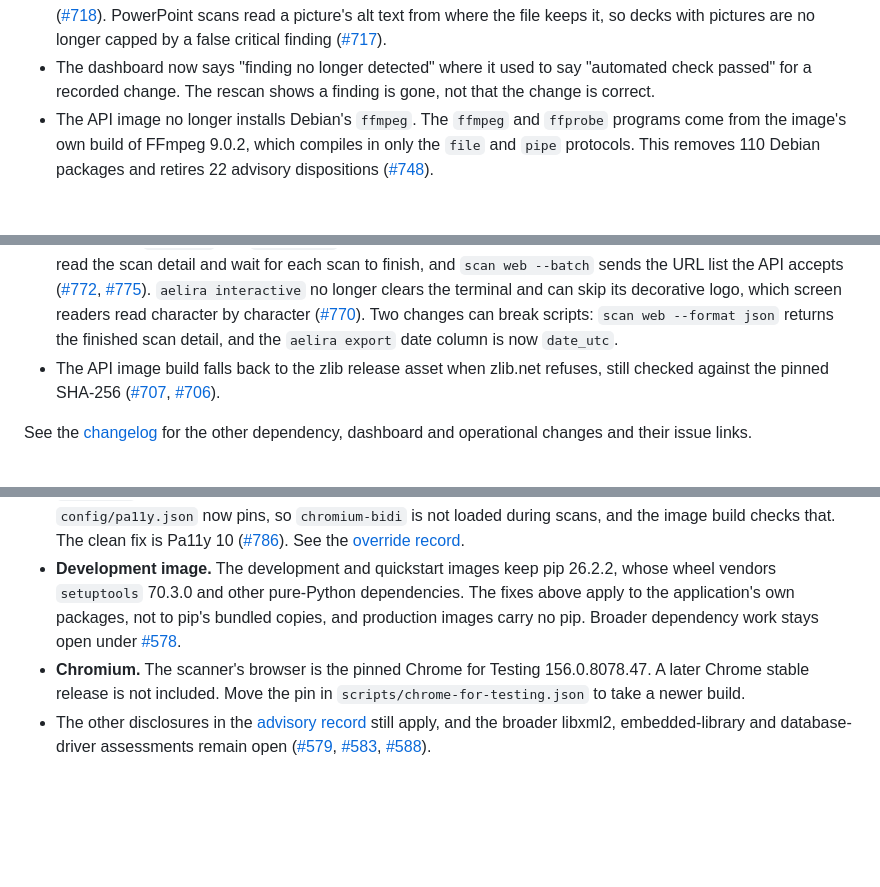
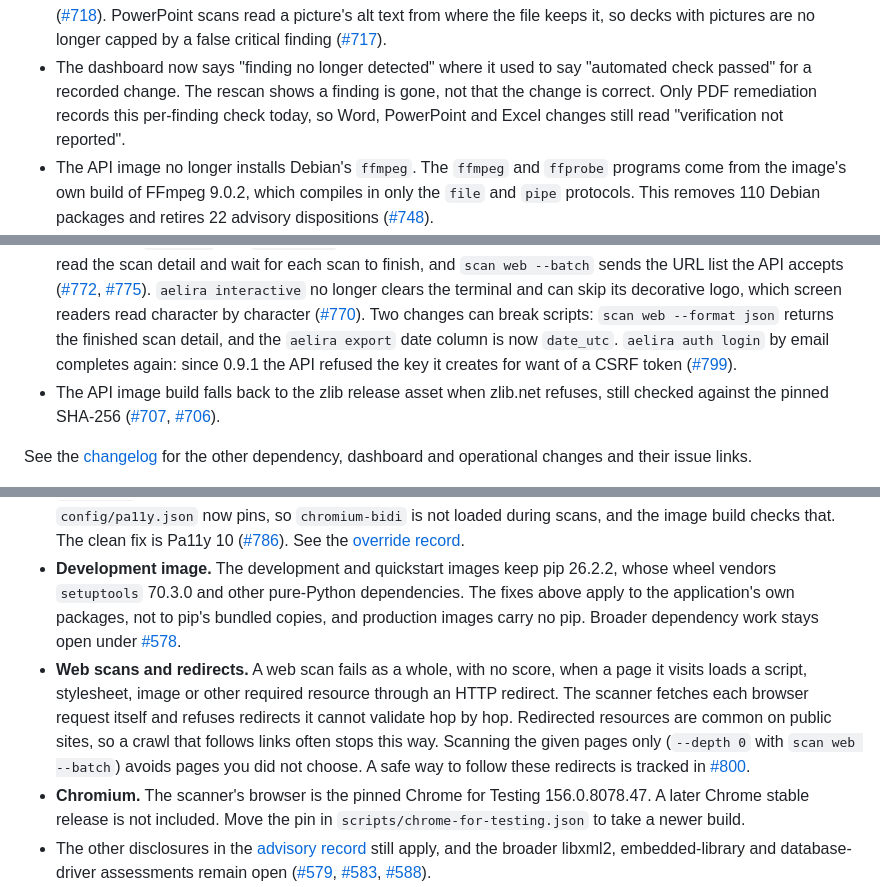
Before and after one commit to Aelira-AI/aelira-core, a Markdown page: docs/releases/v0.10.0.md, 3 parts joined by grey strips. GitHub-like rendering; blank space fills up the shorter version.

Commit message:
docs(release): disclose the web scan redirect limit in the 0.10.0 notes
The known limits now describe how a web scan fails when a page loads a required
resource through an HTTP redirect, tracked in #800. The dashboard label entry
says that only PDF remediation records the per-finding saved-file check, and
the command line entry notes the email login fix.

```diff
--- a/docs/releases/v0.10.0.md
+++ b/docs/releases/v0.10.0.md
@@ -53,7 +53,9 @@ not yet generated from verified MathML
   ([#717](https://github.com/Aelira-AI/aelira-core/pull/717)).
 - The dashboard now says "finding no longer detected" where it used to say
   "automated check passed" for a recorded change. The rescan shows a finding is
-  gone, not that the change is correct.
+  gone, not that the change is correct. Only PDF remediation records this
+  per-finding check today, so Word, PowerPoint and Excel changes still read
+  "verification not reported".
 - The API image no longer installs Debian's `ffmpeg`. The `ffmpeg` and
   `ffprobe` programs come from the image's own build of FFmpeg 9.0.2, which
   compiles in only the `file` and `pipe` protocols. This removes 110 Debian
@@ -103,6 +105,9 @@ not yet generated from verified MathML
   ([#770](https://github.com/Aelira-AI/aelira-core/issues/770)). Two changes
   can break scripts: `scan web --format json` returns the finished scan
   detail, and the `aelira export` date column is now `date_utc`.
+  `aelira auth login` by email completes again: since 0.9.1 the API refused
+  the key it creates for want of a CSRF token
+  ([#799](https://github.com/Aelira-AI/aelira-core/issues/799)).
 - The API image build falls back to the zlib release asset when zlib.net
   refuses, still checked against the pinned SHA-256
   ([#707](https://github.com/Aelira-AI/aelira-core/pull/707),
@@ -159,6 +164,15 @@ a gate result.
   pip's bundled copies, and production images carry no pip. Broader dependency
   work stays open under
   [#578](https://github.com/Aelira-AI/aelira-core/issues/578).
+- **Web scans and redirects.** A web scan fails as a whole, with no score,
+  when a page it visits loads a script, stylesheet, image or other required
+  resource through an HTTP redirect. The scanner fetches each browser request
+  itself and refuses redirects it cannot validate hop by hop. Redirected
+  resources are common on public sites, so a crawl that follows links often
+  stops this way. Scanning the given pages only (`--depth 0` with
+  `scan web --batch`) avoids pages you did not choose. A safe way to follow
+  these redirects is tracked in
+  [#800](https://github.com/Aelira-AI/aelira-core/issues/800).
 - **Chromium.** The scanner's browser is the pinned Chrome for Testing
   156.0.8078.47. A later Chrome stable release is not included. Move the pin
   in `scripts/chrome-for-testing.json` to take a newer build.
```
